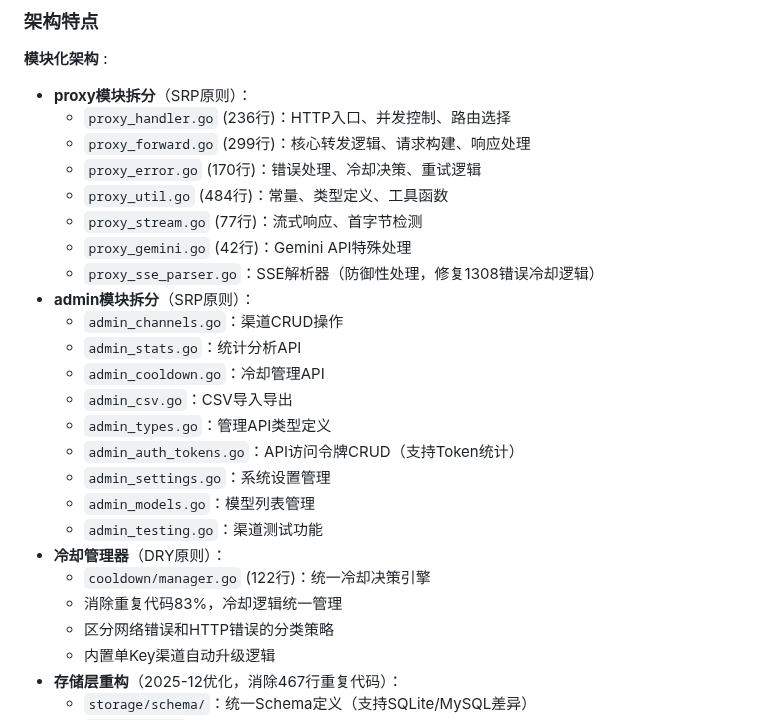
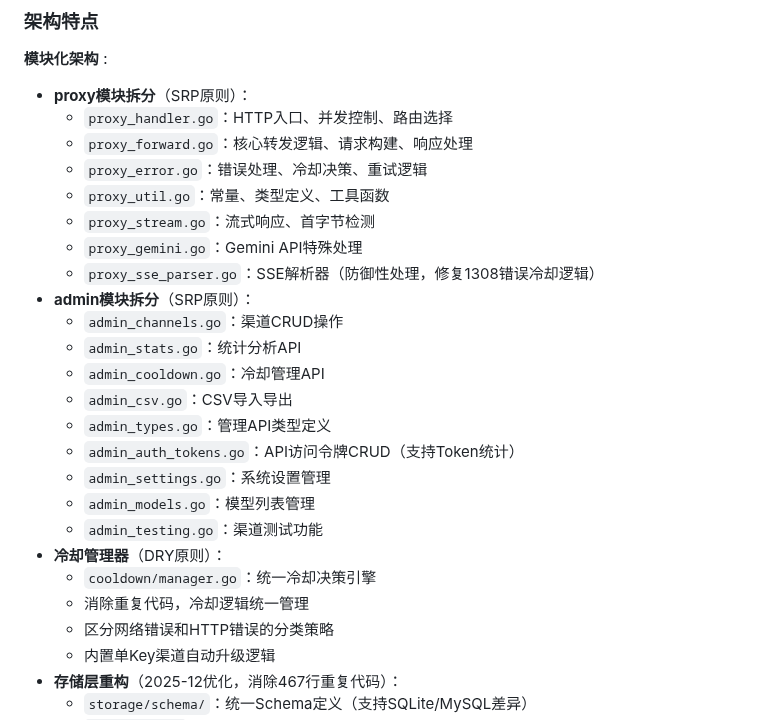
Before and after one commit to caidaoli/ccLoad, a Markdown page: README.md, the part around the change. Rendered like a GitHub page.

Commit message:
docs: 移除README中易过时的代码行数
文件行数随代码变化频繁更新，删除具体数字避免误导

```diff
--- a/README.md
+++ b/README.md
@@ -600,12 +600,12 @@ Claude-API-2,sk-ant-yyy,https://api.anthropic.com,5,"[\"claude-3-opus-20240229\"
 
 **模块化架构** :
 - **proxy模块拆分**（SRP原则）：
-  - `proxy_handler.go` (236行)：HTTP入口、并发控制、路由选择
-  - `proxy_forward.go` (299行)：核心转发逻辑、请求构建、响应处理
-  - `proxy_error.go` (170行)：错误处理、冷却决策、重试逻辑
-  - `proxy_util.go` (484行)：常量、类型定义、工具函数
-  - `proxy_stream.go` (77行)：流式响应、首字节检测
-  - `proxy_gemini.go` (42行)：Gemini API特殊处理
+  - `proxy_handler.go`：HTTP入口、并发控制、路由选择
+  - `proxy_forward.go`：核心转发逻辑、请求构建、响应处理
+  - `proxy_error.go`：错误处理、冷却决策、重试逻辑
+  - `proxy_util.go`：常量、类型定义、工具函数
+  - `proxy_stream.go`：流式响应、首字节检测
+  - `proxy_gemini.go`：Gemini API特殊处理
   - `proxy_sse_parser.go`：SSE解析器（防御性处理，修复1308错误冷却逻辑）
 - **admin模块拆分**（SRP原则）：
   - `admin_channels.go`：渠道CRUD操作
@@ -618,8 +618,8 @@ Claude-API-2,sk-ant-yyy,https://api.anthropic.com,5,"[\"claude-3-opus-20240229\"
   - `admin_models.go`：模型列表管理
   - `admin_testing.go`：渠道测试功能
 - **冷却管理器**（DRY原则）：
-  - `cooldown/manager.go` (122行)：统一冷却决策引擎
-  - 消除重复代码83%，冷却逻辑统一管理
+  - `cooldown/manager.go`：统一冷却决策引擎
+  - 消除重复代码，冷却逻辑统一管理
   - 区分网络错误和HTTP错误的分类策略
   - 内置单Key渠道自动升级逻辑
 - **存储层重构**（2025-12优化，消除467行重复代码）：
```
